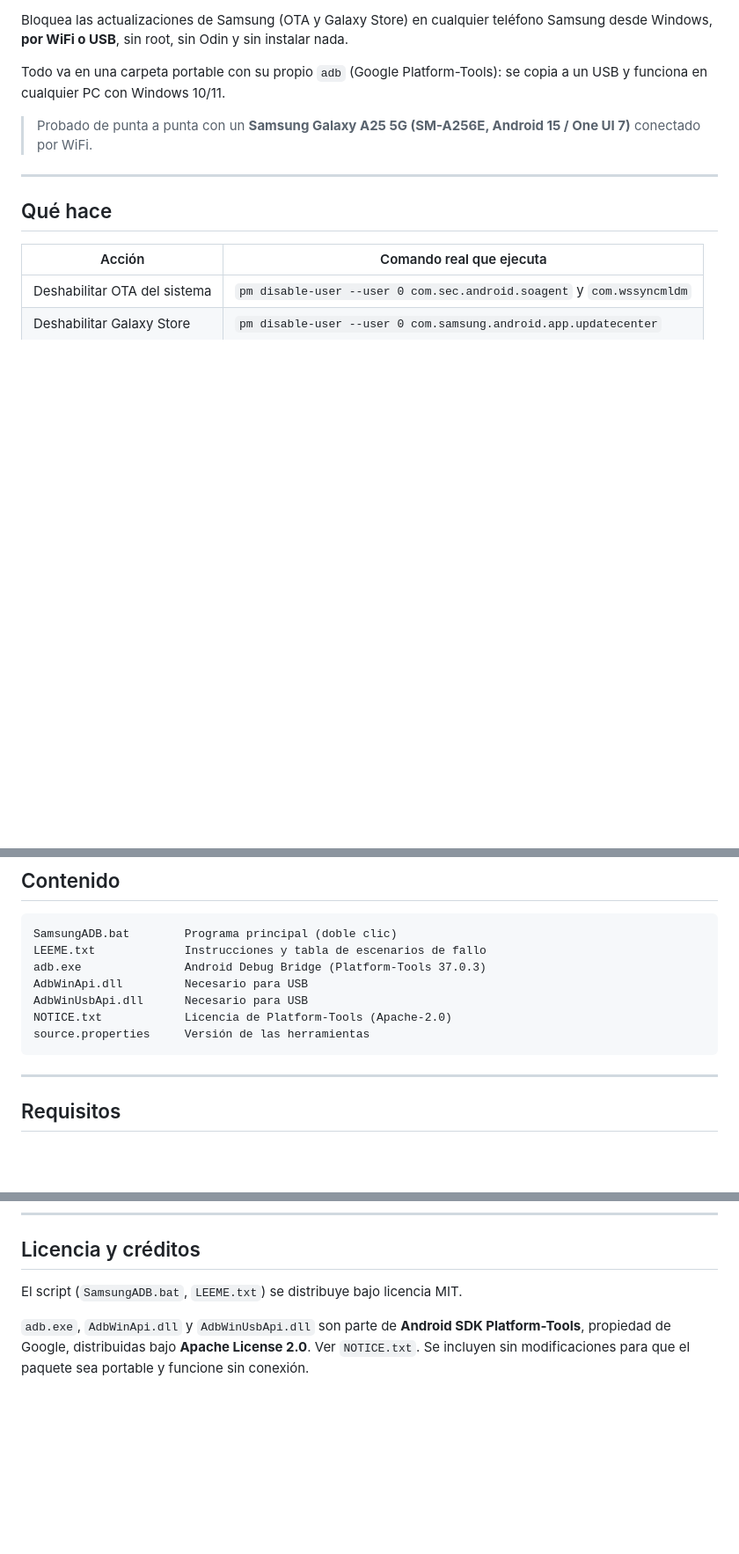
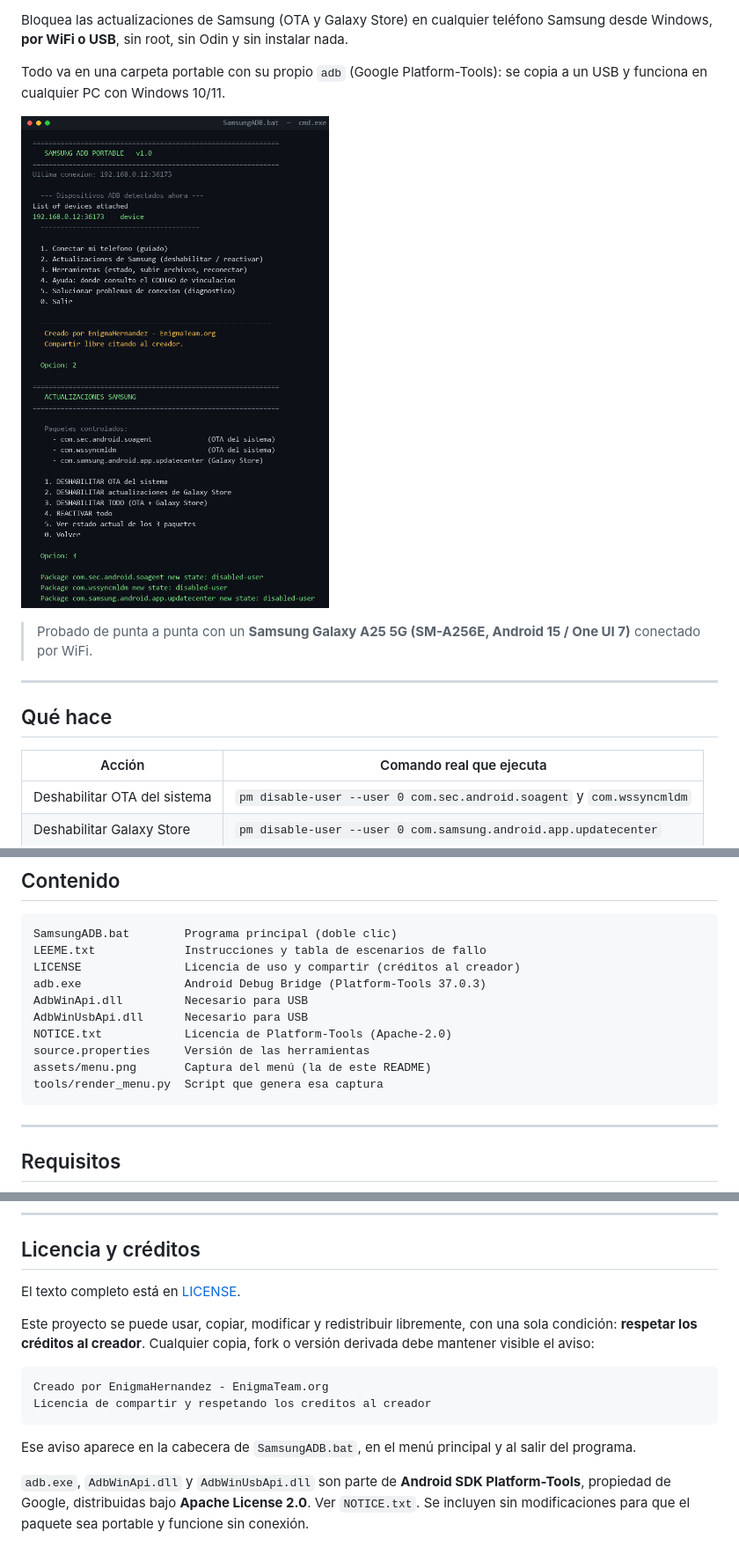
Before and after one commit to enigmaelectronica/bloquear_updates_Samsung_inalambrico, a Markdown page: README.md, 3 parts joined by grey strips. Shown at 88% size. Rendered like a GitHub page; pictures changed too: assets/menu.png (added); blank space fills up the shorter version.

````diff
--- a/README.md
+++ b/README.md
@@ -3,6 +10,9 @@
 Bloquea las actualizaciones de Samsung (OTA y Galaxy Store) en cualquier teléfono Samsung desde Windows, **por WiFi o USB**, sin root, sin Odin y sin instalar nada.
 
 Todo va en una carpeta portable con su propio `adb` (Google Platform-Tools): se copia a un USB y funciona en cualquier PC con Windows 10/11.
+
+![Menú de SamsungADB.bat](assets/menu.png)
+
 
 > Probado de punta a punta con un **Samsung Galaxy A25 5G (SM-A256E, Android 15 / One UI 7)** conectado por WiFi.
 
@@ -27,11 +37,14 @@ Todo va en una carpeta portable con su propio `adb` (Google Platform-Tools): se
 ```
 SamsungADB.bat        Programa principal (doble clic)
 LEEME.txt             Instrucciones y tabla de escenarios de fallo
+LICENSE               Licencia de uso y compartir (créditos al creador)
 adb.exe               Android Debug Bridge (Platform-Tools 37.0.3)
 AdbWinApi.dll         Necesario para USB
 AdbWinUsbApi.dll      Necesario para USB
 NOTICE.txt            Licencia de Platform-Tools (Apache-2.0)
 source.properties     Versión de las herramientas
+assets/menu.png       Captura del menú (la de este README)
+tools/render_menu.py  Script que genera esa captura
 ```
 
 ---
@@ -151,6 +164,15 @@ Un restablecimiento de fábrica o una actualización por Odin/Smart Switch tambi
 
 ## Licencia y créditos
 
-El script (`SamsungADB.bat`, `LEEME.txt`) se distribuye bajo licencia MIT.
+El texto completo está en [LICENSE](LICENSE).
+
+Este proyecto se puede usar, copiar, modificar y redistribuir libremente, con una sola condición: **respetar los créditos al creador**. Cualquier copia, fork o versión derivada debe mantener visible el aviso:
+
+```
+Creado por EnigmaHernandez - EnigmaTeam.org
+Licencia de compartir y respetando los creditos al creador
+```
+
+Ese aviso aparece en la cabecera de `SamsungADB.bat`, en el menú principal y al salir del programa.
 
 `adb.exe`, `AdbWinApi.dll` y `AdbWinUsbApi.dll` son parte de **Android SDK Platform-Tools**, propiedad de Google, distribuidas bajo **Apache License 2.0**. Ver `NOTICE.txt`. Se incluyen sin modificaciones para que el paquete sea portable y funcione sin conexión.
````
Also changed, not shown: other parts of README.md (+7 -0 lines), 6 other files.
